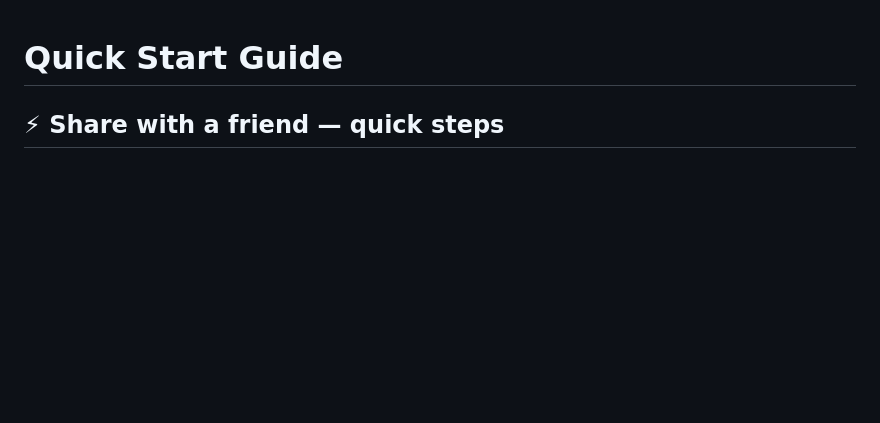
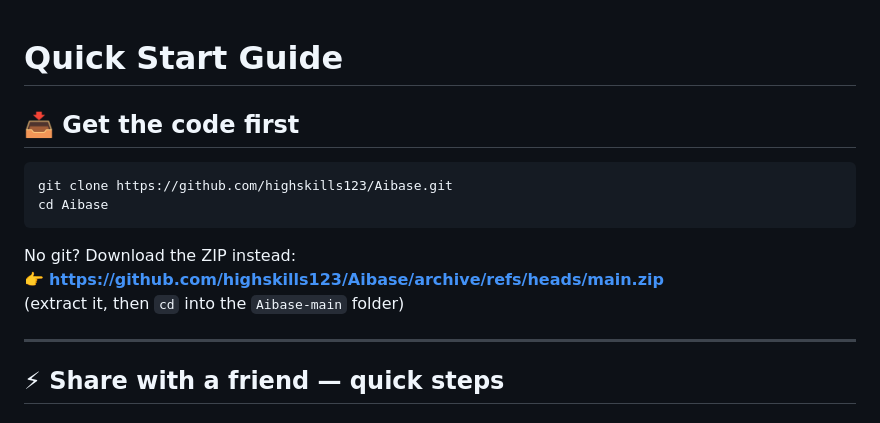
Before and after one commit to highskills123/GameGenerator, a Markdown page: QUICKSTART.md, the part around the change. Drawn GitHub-style; blank space fills up the shorter version.

````diff
--- a/QUICKSTART.md
+++ b/QUICKSTART.md
@@ -1,4 +1,17 @@
 # Quick Start Guide
+
+## 📥 Get the code first
+
+```
+git clone https://github.com/highskills123/Aibase.git
+cd Aibase
+```
+
+No git? Download the ZIP instead:
+👉 **https://github.com/highskills123/Aibase/archive/refs/heads/main.zip**
+(extract it, then `cd` into the `Aibase-main` folder)
+
+---
 
 ## ⚡ Share with a friend — quick steps
 
````
Also changed, not shown: README.md (+12 -12 lines).
